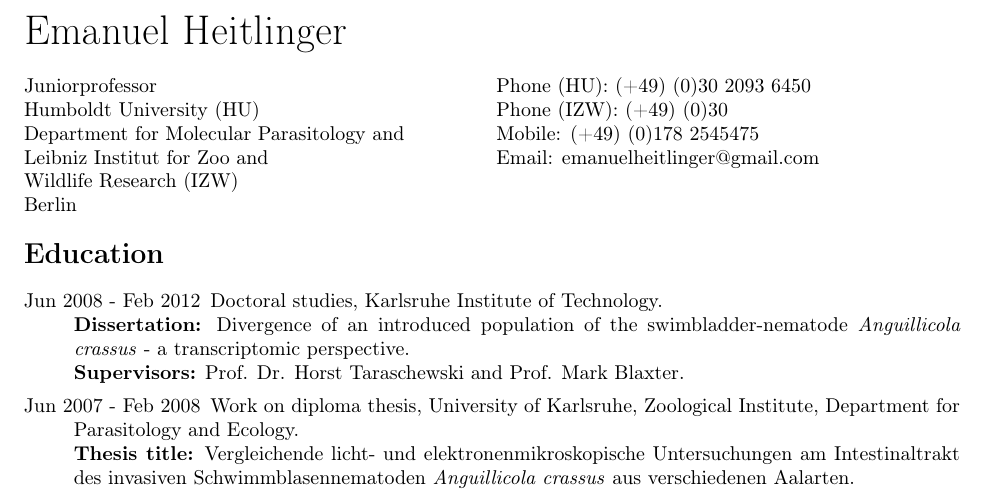
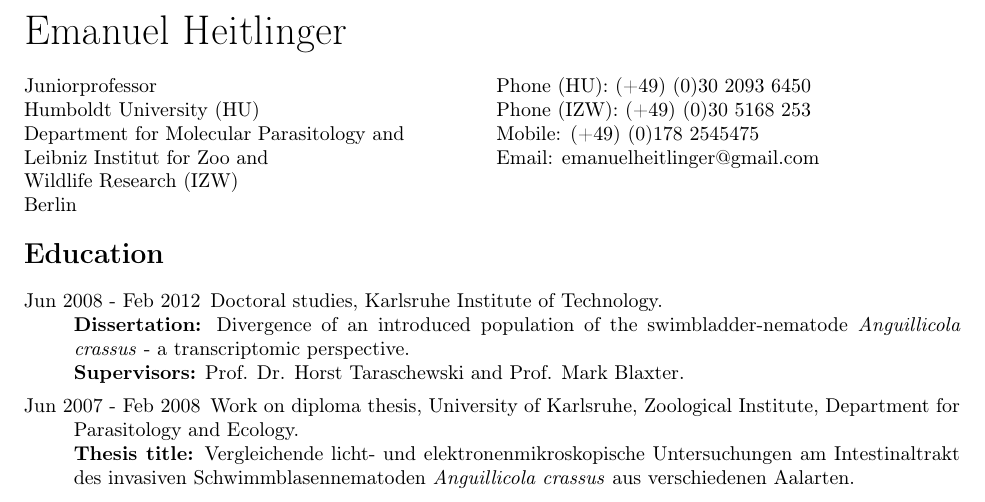
Before and after one commit to derele/CV, a LaTeX CV (curriculum_vitae.tex): part of page 1 of 2, cut so that both start at the same text. Compiled offline with pdfLaTeX.

Commit message:
another update

```diff
--- a/curriculum_vitae.tex
+++ b/curriculum_vitae.tex
@@ -85,7 +85,7 @@
 \end{minipage}
 \begin{minipage}[t]{0.5\textwidth}
   Phone (HU): (+49) (0)30 2093 6450 \\
-  Phone (IZW): (+49) (0)30 \\
+  Phone (IZW): (+49) (0)30 5168 253 \\
   Mobile: (+49) (0)178 2545475 \\
   Email: \href{mailto:emanuelheitlinger@gmail.com}{emanuelheitlinger@gmail.com} \\
 \end{minipage}
```
Also changed, not shown: curriculum_vitae.pdf, 1 other file.
